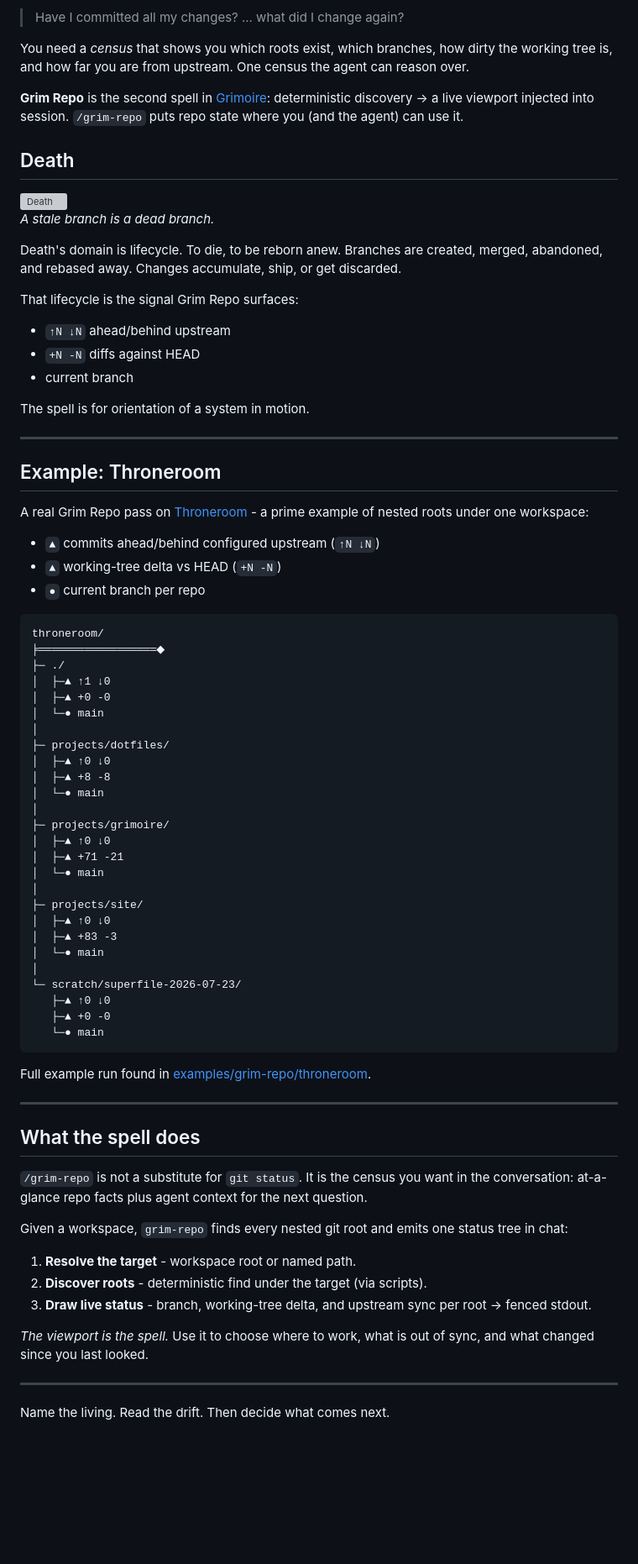
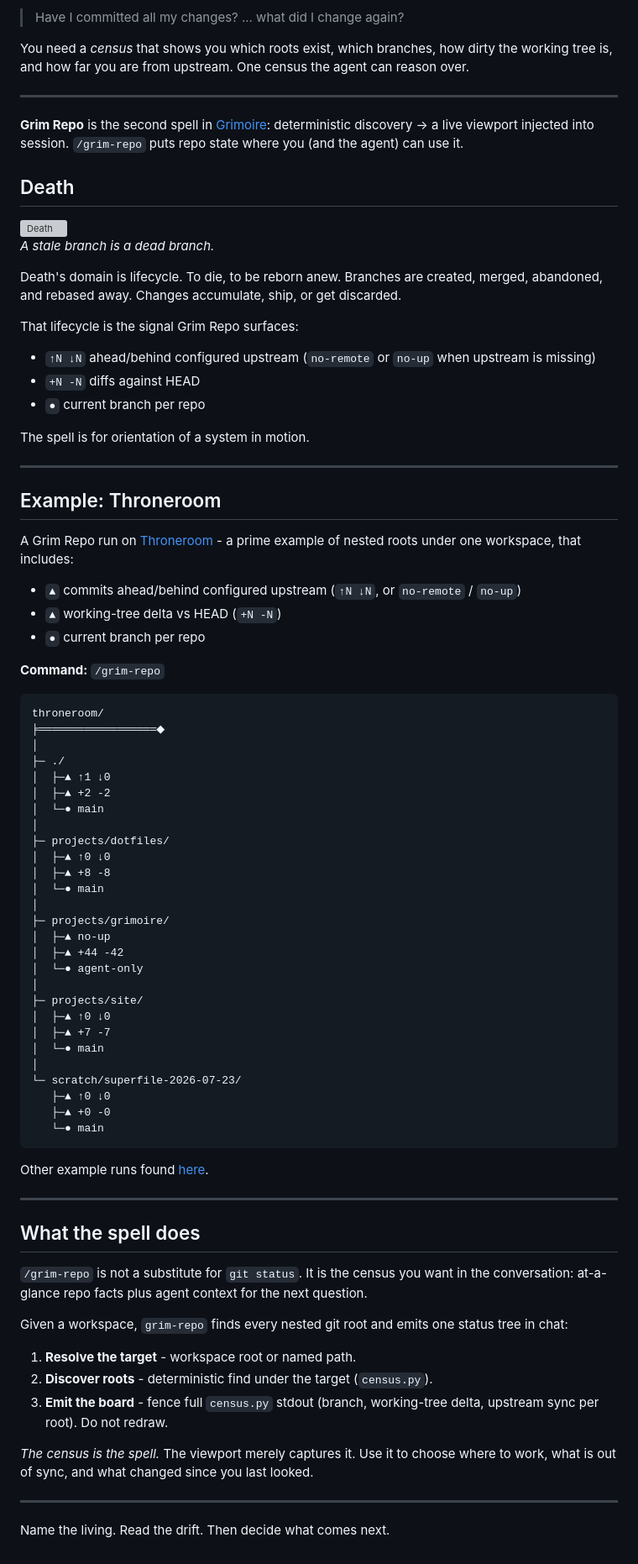
Before and after one commit to matthewlsawyer/matthewlsawyer.github.io, a Markdown page: posts/grim-repo.md, the part around the change. Shown at 84% size. Rendered like a GitHub page; blank space fills up the shorter version; grey boxes are pictures that could not be loaded.

Commit message:
docs(posts): refresh Grim Repo throneroom example and census contract
Align the post with census.py output, upstream glyph semantics, and the
census spell tagline.

Co-authored-by: Cursor <cursoragent@cursor.com>

````diff
--- a/posts/grim-repo.md
+++ b/posts/grim-repo.md
@@ -13,6 +13,8 @@ You work across nested git roots; a monorepo shell, site, dotfiles, experiments,
 > Have I committed all my changes? ... what did I change again?
 
 You need a _census_ that shows you which roots exist, which branches, how dirty the working tree is, and how far you are from upstream. One census the agent can reason over.
+
+---
 
 **Grim Repo** is the second spell in [Grimoire](https://github.com/matthewlsawyer/grimoire): deterministic discovery -> a live viewport injected into session. `/grim-repo` puts repo state where you (and the agent) can use it.
 
@@ -34,9 +36,9 @@ Death's domain is lifecycle. To die, to be reborn anew. Branches are created, me
 
 That lifecycle is the signal Grim Repo surfaces:
 
-- `↑N ↓N` ahead/behind upstream
+- `↑N ↓N` ahead/behind configured upstream (`no-remote` or `no-up` when upstream is missing)
 - `+N -N` diffs against HEAD
-- current branch
+- `●` current branch per repo
 
 The spell is for orientation of a system in motion.
 
@@ -44,18 +46,21 @@ The spell is for orientation of a system in motion.
 
 ## Example: Throneroom
 
-A real Grim Repo pass on [Throneroom](/posts/throneroom/) - a prime example of nested roots under one workspace:
+A Grim Repo run on [Throneroom](/posts/throneroom/) - a prime example of nested roots under one workspace, that includes:
 
-- `▲` commits ahead/behind configured upstream (`↑N ↓N`)
+- `▲` commits ahead/behind configured upstream (`↑N ↓N`, or `no-remote` / `no-up`)
 - `▲` working-tree delta vs HEAD (`+N -N`)
 - `●` current branch per repo
+
+**Command:** `/grim-repo`
 
 ```text
 throneroom/
 ╞══════════════════◆
+│
 ├─ ./
 │  ├─▲ ↑1 ↓0
-│  ├─▲ +0 -0
+│  ├─▲ +2 -2
 │  └─● main
 │
 ├─ projects/dotfiles/
@@ -64,13 +69,13 @@ throneroom/
 │  └─● main
 │
 ├─ projects/grimoire/
-│  ├─▲ ↑0 ↓0
-│  ├─▲ +71 -21
-│  └─● main
+│  ├─▲ no-up
+│  ├─▲ +44 -42
+│  └─● agent-only
 │
 ├─ projects/site/
 │  ├─▲ ↑0 ↓0
-│  ├─▲ +83 -3
+│  ├─▲ +7 -7
 │  └─● main
 │
 └─ scratch/superfile-2026-07-23/
@@ -79,7 +84,7 @@ throneroom/
    └─● main
 ```
 
-Full example run found in [examples/grim-repo/throneroom](https://github.com/matthewlsawyer/grimoire/blob/main/examples/grim-repo/throneroom.md).
+Other example runs found [here](https://github.com/matthewlsawyer/grimoire/blob/main/examples/).
 
 ---
 
@@ -90,10 +95,10 @@ Full example run found in [examples/grim-repo/throneroom](https://github.com/mat
 Given a workspace, `grim-repo` finds every nested git root and emits one status tree in chat:
 
 1. **Resolve the target** - workspace root or named path.
-2. **Discover roots** - deterministic find under the target (via scripts).
-3. **Draw live status** - branch, working-tree delta, and upstream sync per root -> fenced stdout.
+2. **Discover roots** - deterministic find under the target (`census.py`).
+3. **Emit the board** - fence full `census.py` stdout (branch, working-tree delta, upstream sync per root). Do not redraw.
 
-_The viewport is the spell._ Use it to choose where to work, what is out of sync, and what changed since you last looked.
+_The census is the spell._ The viewport merely captures it. Use it to choose where to work, what is out of sync, and what changed since you last looked.
 
 ---
 
````
